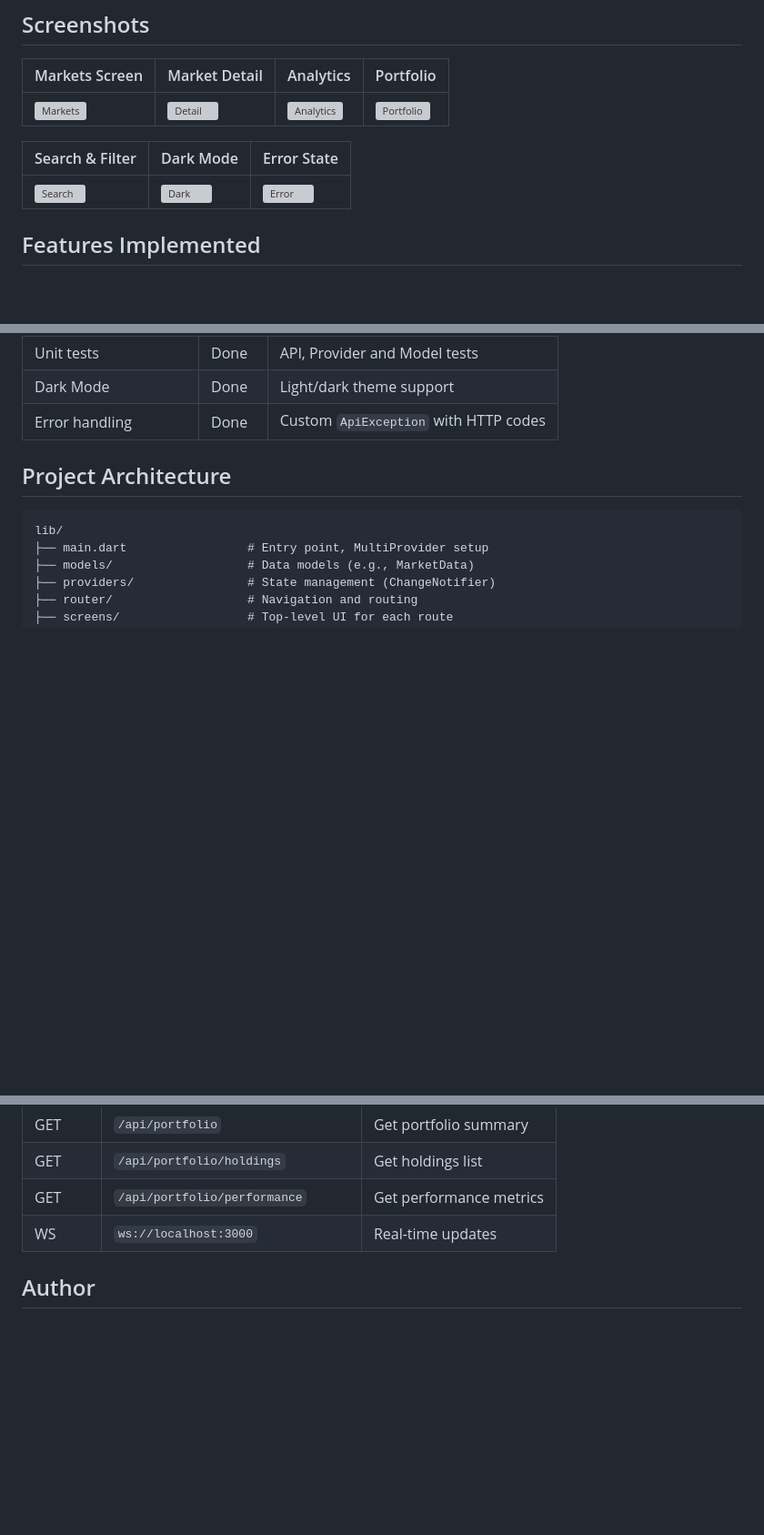
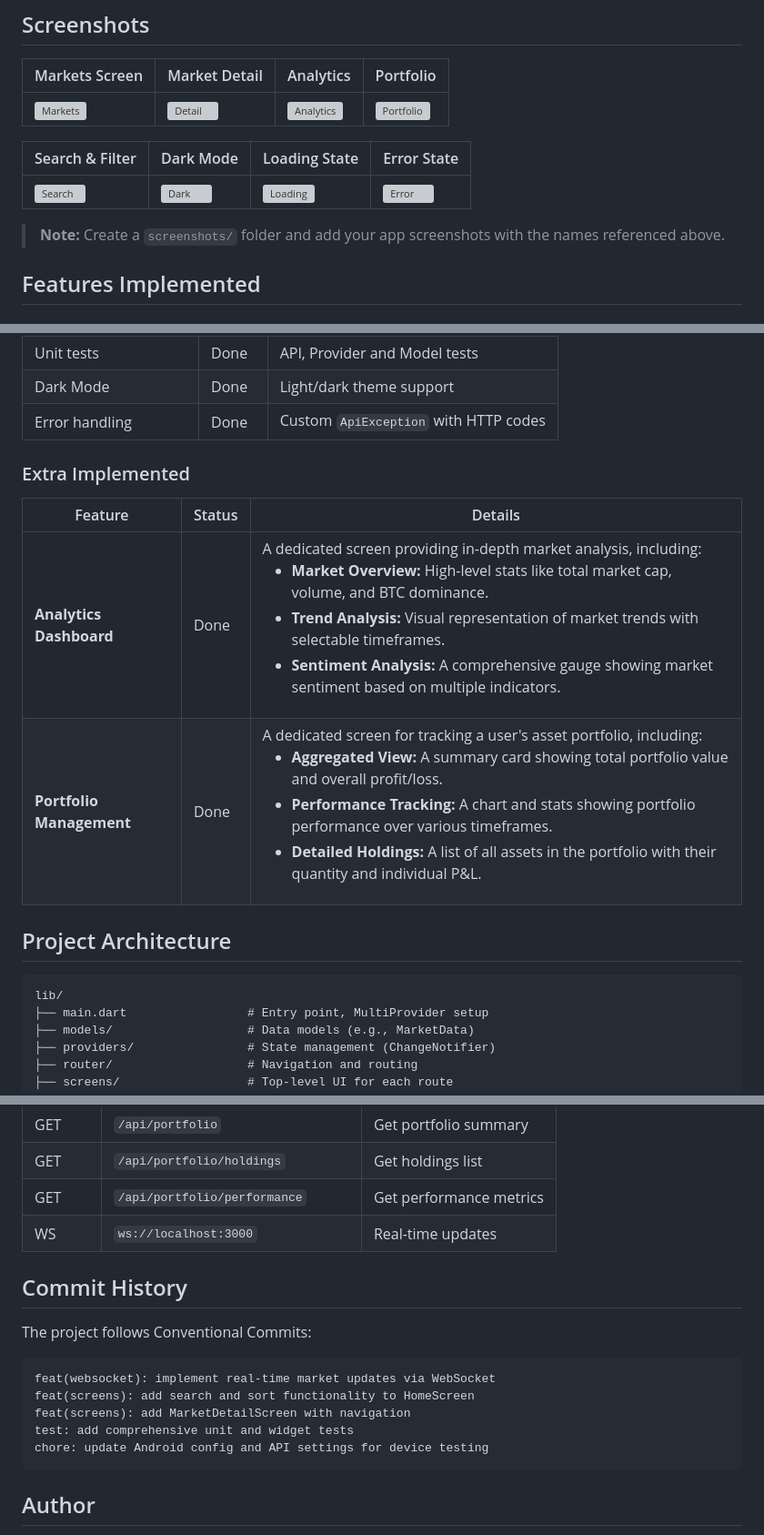
Before and after one commit to omarfarouk228/pulse-now-interview, a Markdown page: README.md, 3 parts joined by grey strips. Shown at 91% size. Rendered like a GitHub page; blank space fills up the shorter version; grey boxes are pictures that could not be loaded.

Commit message:
feat(documentation) Improve Readme

````diff
--- a/README.md
+++ b/README.md
@@ -8,9 +10,11 @@ A Flutter application for tracking crypto markets with real-time data, analytics
 | ----------------------------------- | --------------------------------- | --------------------------------------- | --------------------------------------- |
 | ![Markets](screenshots/markets.png) | ![Detail](screenshots/detail.png) | ![Analytics](screenshots/analytics.png) | ![Portfolio](screenshots/portfolio.png) |
 
-| Search & Filter                   | Dark Mode                          | Error State                     |
-| --------------------------------- | ---------------------------------- | ------------------------------- |
-| ![Search](screenshots/search.png) | ![Dark](screenshots/dark_mode.png) | ![Error](screenshots/error.png) |
+| Search & Filter                   | Dark Mode                          | Loading State                       | Error State                     |
+| --------------------------------- | ---------------------------------- | ----------------------------------- | ------------------------------- |
+| ![Search](screenshots/search.png) | ![Dark](screenshots/dark_mode.png) | ![Loading](screenshots/loading.png) | ![Error](screenshots/error.png) |
+
+> **Note:** Create a `screenshots/` folder and add your app screenshots with the names referenced above.
 
 ## Features Implemented
 
@@ -41,6 +45,13 @@ A Flutter application for tracking crypto markets with real-time data, analytics
 | Unit tests            | Done   | API, Provider and Model tests          |
 | Dark Mode             | Done   | Light/dark theme support               |
 | Error handling        | Done   | Custom `ApiException` with HTTP codes  |
+
+### Extra Implemented
+
+| Feature                  | Status | Details                                                                                                                                                                                                                                                                                                                                                                                                   |
+| ------------------------ | ------ | --------------------------------------------------------------------------------------------------------------------------------------------------------------------------------------------------------------------------------------------------------------------------------------------------------------------------------------------------------------------------------------------------------- |
+| **Analytics Dashboard**  | Done   | A dedicated screen providing in-depth market analysis, including: <ul><li>**Market Overview:** High-level stats like total market cap, volume, and BTC dominance.</li><li>**Trend Analysis:** Visual representation of market trends with selectable timeframes.</li><li>**Sentiment Analysis:** A comprehensive gauge showing market sentiment based on multiple indicators.</li></ul>                   |
+| **Portfolio Management** | Done   | A dedicated screen for tracking a user's asset portfolio, including: <ul><li>**Aggregated View:** A summary card showing total portfolio value and overall profit/loss.</li><li>**Performance Tracking:** A chart and stats showing portfolio performance over various timeframes.</li><li>**Detailed Holdings:** A list of all assets in the portfolio with their quantity and individual P&L.</li></ul> |
 
 ## Project Architecture
 
@@ -182,6 +193,18 @@ flutter test test/models/market_data_model_test.dart
 | GET    | `/api/portfolio/performance`       | Get performance metrics |
 | WS     | `ws://localhost:3000`              | Real-time updates       |
 
+## Commit History
+
+The project follows Conventional Commits:
+
+```
+feat(websocket): implement real-time market updates via WebSocket
+feat(screens): add search and sort functionality to HomeScreen
+feat(screens): add MarketDetailScreen with navigation
+test: add comprehensive unit and widget tests
+chore: update Android config and API settings for device testing
+```
+
 ## Author
 
 Developed as part of the PulseNow Flutter Technical Assessment.
````
Also changed, not shown: other parts of README.md (+2 -0 lines).
